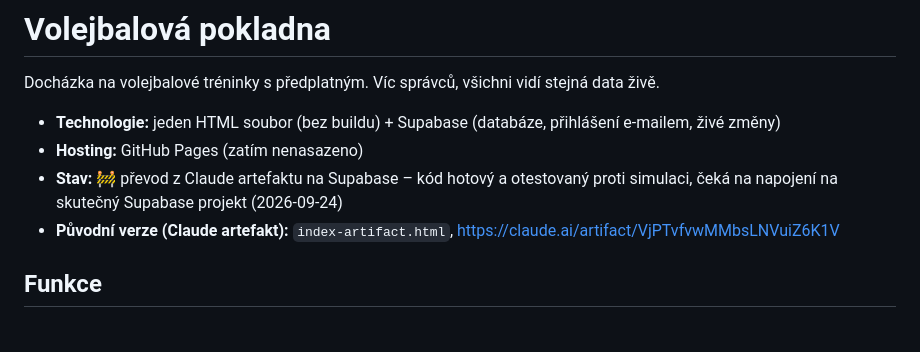
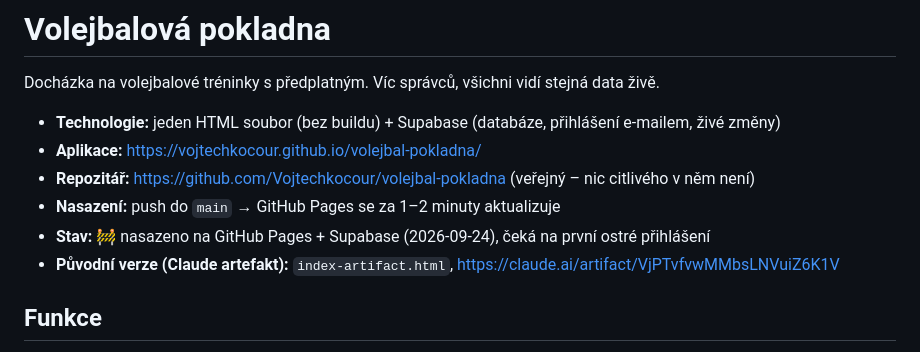
Before and after one commit to Vojtechkocour/volejbal-pokladna, a Markdown page: README.md, the part around the change. GitHub-like rendering.

Commit message:
Document live URL and deployment
Co-Authored-By: Claude Opus 5.5 <noreply@anthropic.com>

```diff
--- a/README.md
+++ b/README.md
@@ -3,8 +3,10 @@
 Docházka na volejbalové tréninky s předplatným. Víc správců, všichni vidí stejná data živě.
 
 - **Technologie:** jeden HTML soubor (bez buildu) + Supabase (databáze, přihlášení e-mailem, živé změny)
-- **Hosting:** GitHub Pages (zatím nenasazeno)
-- **Stav:** 🚧 převod z Claude artefaktu na Supabase – kód hotový a otestovaný proti simulaci, čeká na napojení na skutečný Supabase projekt (2026-09-24)
+- **Aplikace:** https://vojtechkocour.github.io/volejbal-pokladna/
+- **Repozitář:** https://github.com/Vojtechkocour/volejbal-pokladna (veřejný – nic citlivého v něm není)
+- **Nasazení:** push do `main` → GitHub Pages se za 1–2 minuty aktualizuje
+- **Stav:** 🚧 nasazeno na GitHub Pages + Supabase (2026-09-24), čeká na první ostré přihlášení
 - **Původní verze (Claude artefakt):** `index-artifact.html`, https://claude.ai/artifact/VjPTvfvwMMbsLNVuiZ6K1V
 
 ## Funkce
```
